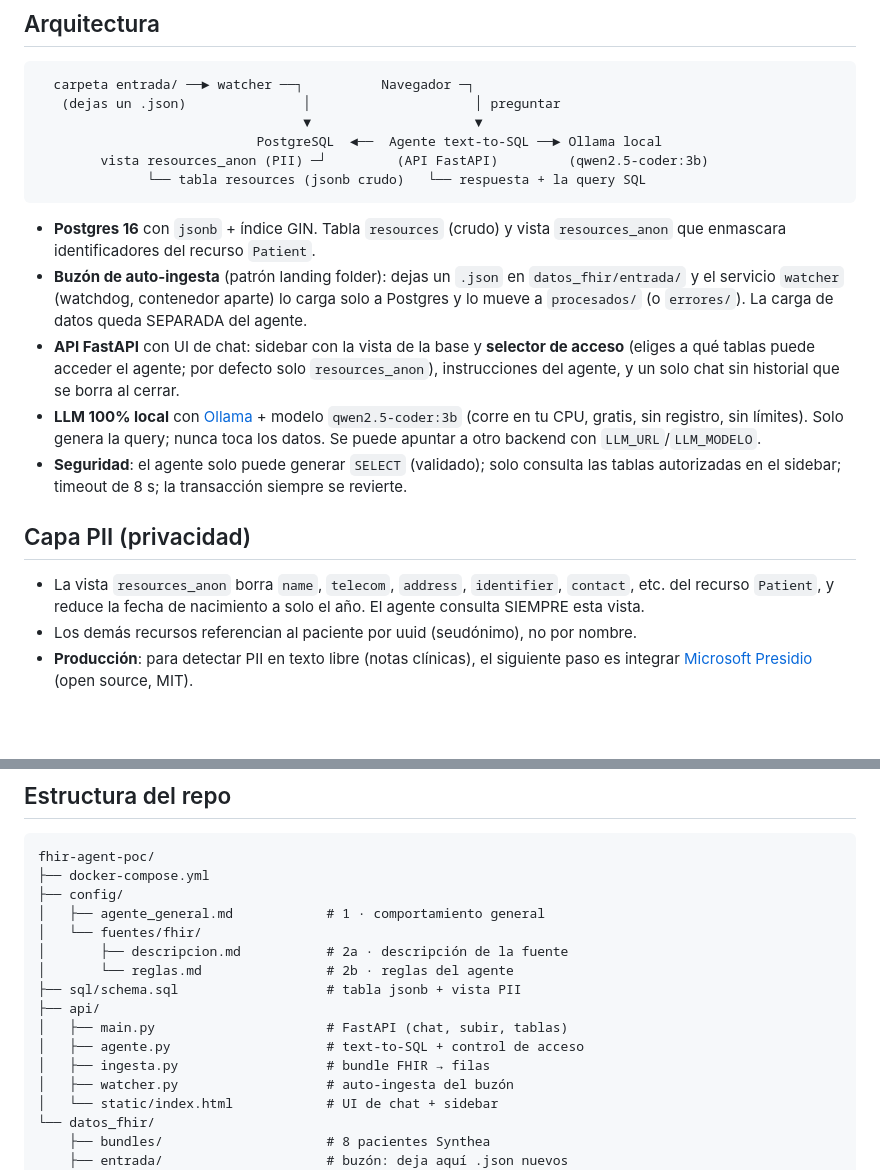
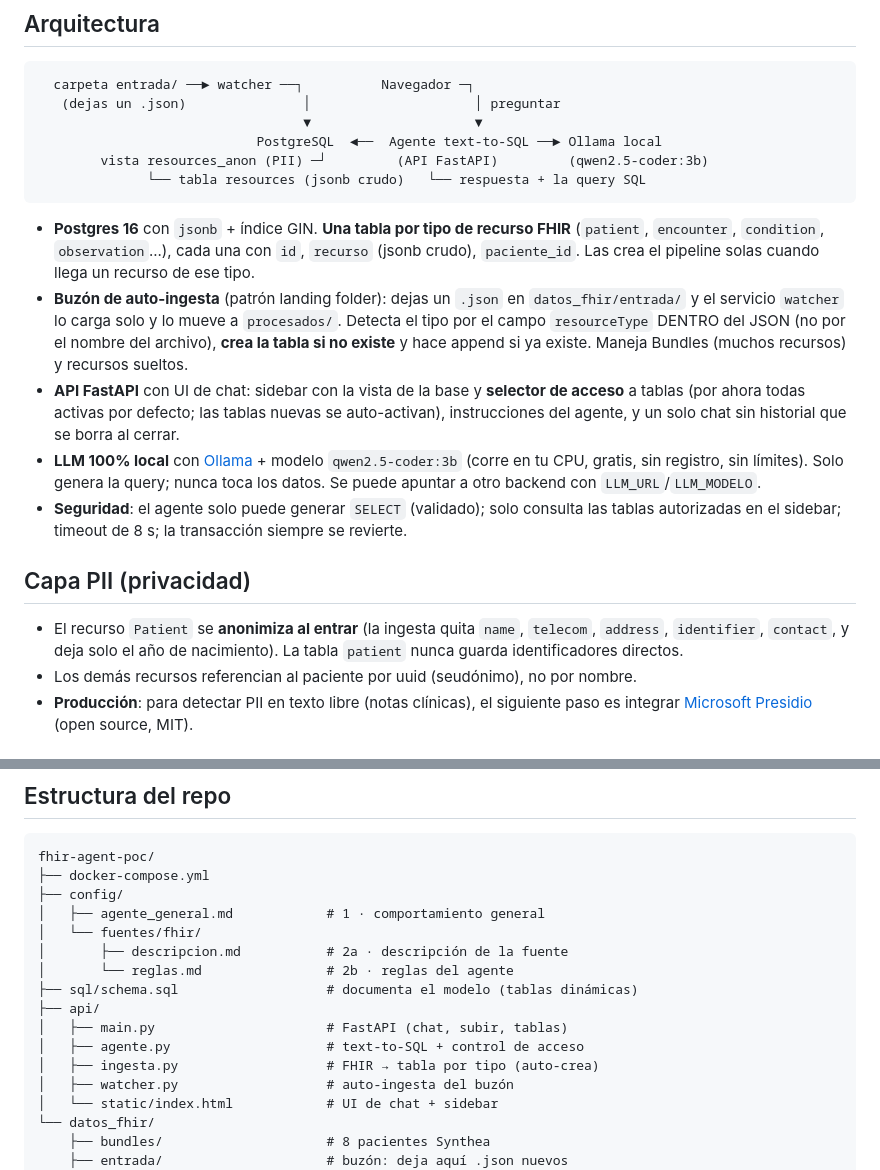
Before and after one commit to arsavalegui/fhir-agent-poc, a Markdown page: README.md, 2 parts joined by grey strips. Rendered like a GitHub page; blank space fills up the shorter version.

Commit message:
README: documenta el modelo de una tabla por tipo de recurso

````diff
--- a/README.md
+++ b/README.md
@@ -33,15 +33,18 @@ cliente solo cambia la configuración del agente**.
               └── tabla resources (jsonb crudo)   └── respuesta + la query SQL
 ```
 
-- **Postgres 16** con `jsonb` + índice GIN. Tabla `resources` (crudo) y vista
-  `resources_anon` que enmascara identificadores del recurso `Patient`.
+- **Postgres 16** con `jsonb` + índice GIN. **Una tabla por tipo de recurso FHIR**
+  (`patient`, `encounter`, `condition`, `observation`...), cada una con `id`,
+  `recurso` (jsonb crudo), `paciente_id`. Las crea el pipeline solas cuando llega
+  un recurso de ese tipo.
 - **Buzón de auto-ingesta** (patrón landing folder): dejas un `.json` en
-  `datos_fhir/entrada/` y el servicio `watcher` (watchdog, contenedor aparte) lo
-  carga solo a Postgres y lo mueve a `procesados/` (o `errores/`). La carga de
-  datos queda SEPARADA del agente.
+  `datos_fhir/entrada/` y el servicio `watcher` lo carga solo y lo mueve a
+  `procesados/`. Detecta el tipo por el campo `resourceType` DENTRO del JSON (no
+  por el nombre del archivo), **crea la tabla si no existe** y hace append si ya
+  existe. Maneja Bundles (muchos recursos) y recursos sueltos.
 - **API FastAPI** con UI de chat: sidebar con la vista de la base y **selector de
-  acceso** (eliges a qué tablas puede acceder el agente; por defecto solo
-  `resources_anon`), instrucciones del agente, y un solo chat sin historial que se
+  acceso** a tablas (por ahora todas activas por defecto; las tablas nuevas se
+  auto-activan), instrucciones del agente, y un solo chat sin historial que se
   borra al cerrar.
 - **LLM 100% local** con [Ollama](https://ollama.com) + modelo `qwen2.5-coder:3b`
   (corre en tu CPU, gratis, sin registro, sin límites). Solo genera la query;
@@ -51,9 +54,9 @@ cliente solo cambia la configuración del agente**.
 
 ## Capa PII (privacidad)
 
-- La vista `resources_anon` borra `name`, `telecom`, `address`, `identifier`,
-  `contact`, etc. del recurso `Patient`, y reduce la fecha de nacimiento a solo el
-  año. El agente consulta SIEMPRE esta vista.
+- El recurso `Patient` se **anonimiza al entrar** (la ingesta quita `name`,
+  `telecom`, `address`, `identifier`, `contact`, y deja solo el año de nacimiento).
+  La tabla `patient` nunca guarda identificadores directos.
 - Los demás recursos referencian al paciente por uuid (seudónimo), no por nombre.
 - **Producción**: para detectar PII en texto libre (notas clínicas), el siguiente
   paso es integrar [Microsoft Presidio](https://github.com/microsoft/presidio)
@@ -103,11 +106,11 @@ fhir-agent-poc/
 │   └── fuentes/fhir/
 │       ├── descripcion.md           # 2a · descripción de la fuente
 │       └── reglas.md                # 2b · reglas del agente
-├── sql/schema.sql                   # tabla jsonb + vista PII
+├── sql/schema.sql                   # documenta el modelo (tablas dinámicas)
 ├── api/
 │   ├── main.py                      # FastAPI (chat, subir, tablas)
 │   ├── agente.py                    # text-to-SQL + control de acceso
-│   ├── ingesta.py                   # bundle FHIR → filas
+│   ├── ingesta.py                   # FHIR → tabla por tipo (auto-crea)
 │   ├── watcher.py                   # auto-ingesta del buzón
 │   └── static/index.html            # UI de chat + sidebar
 └── datos_fhir/
````
